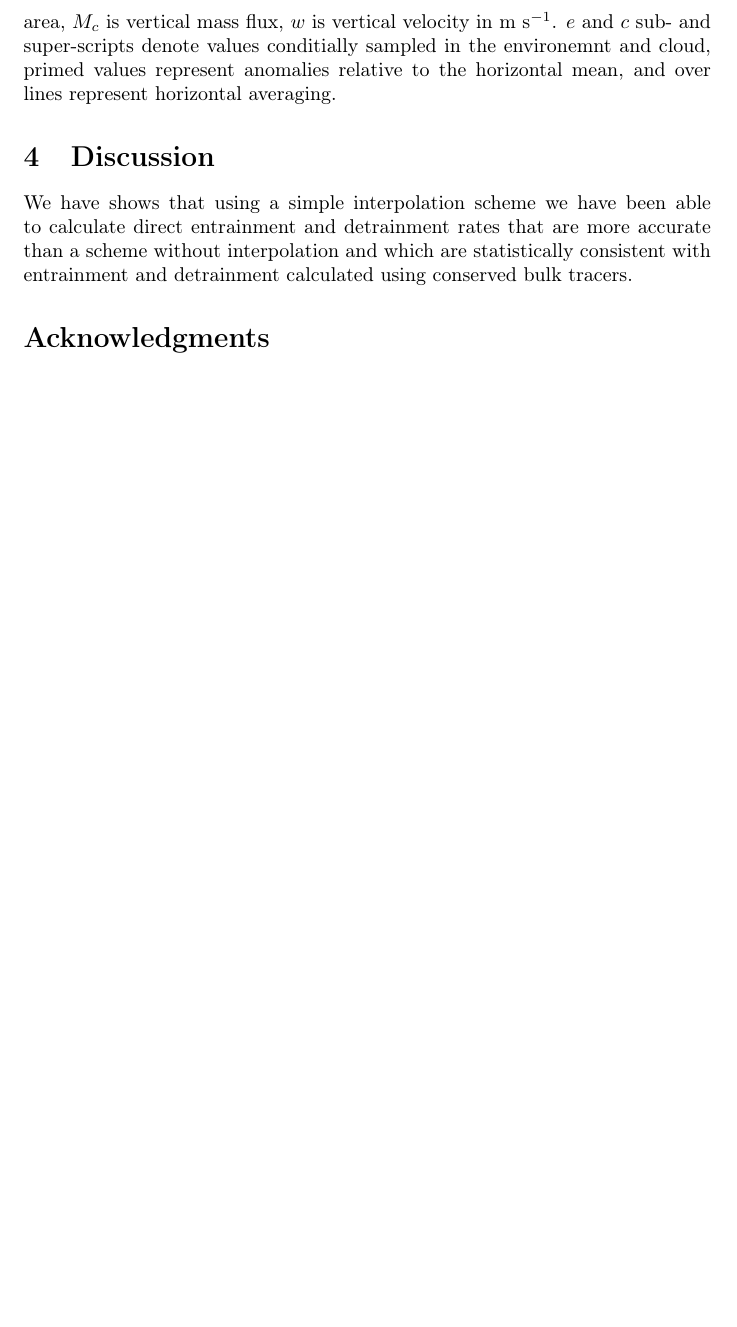
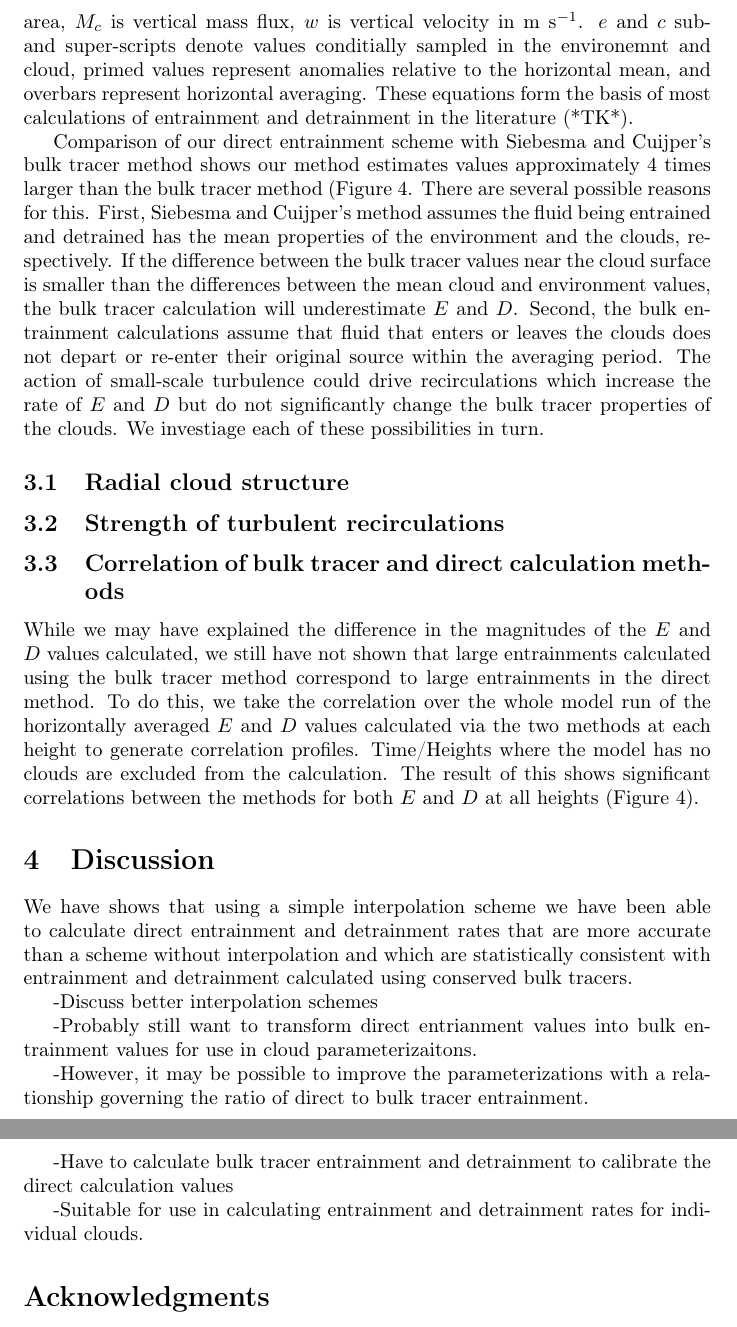
Before and after one commit to phaustin/drafts, a LaTeX paper (paper1/entrainment_interpolation.tex): part of page 6 of 7 before the commit and two parts of pages 6 and 7 of 8 after it, the two joined at a grey line, cut so that both start at the same text, the shorter picture padded with empty space. Compiled offline with pdfLaTeX.

Commit message:
Started Discussion, added Correlation paragrph

```diff
--- a/paper1/entrainment_interpolation.tex
+++ b/paper1/entrainment_interpolation.tex
@@ -260,8 +260,37 @@ Here $\chi$ represents any conserved bulk tracer, such as total water ($q_t$, kg
 liquid water moist static energy ($h$, J kg$^{-1}$), $a$ is the fractional cloud area, $M_c$
 is vertical mass flux, $w$ is vertical velocity in m s$^{-1}$.  $e$ and $c$ sub- and
 super-scripts denote values conditially sampled in the environemnt and cloud, primed values
-represent anomalies relative to the horizontal mean, and over lines represent horizontal
-averaging.
+represent anomalies relative to the horizontal mean, and overbars represent horizontal
+averaging.  These equations form the basis of most calculations of entrainment and detrainment
+in the literature (*TK*).
+
+Comparison of our direct entrainment scheme with Siebesma and Cuijper's bulk tracer method
+shows our method estimates values approximately 4 times larger than the bulk tracer method
+(Figure \ref{fig:direct_vs_tracer}.  There are several possible reasons for this.  First,
+Siebesma and Cuijper's method assumes the fluid being entrained and detrained has the mean
+properties of the environment and the clouds, respectively.  If the difference between the
+bulk tracer values near the cloud surface is smaller than the differences between the mean
+cloud and environment values, the bulk tracer calculation will underestimate $E$ and $D$.
+Second, the bulk entrainment calculations assume that fluid that enters or leaves the clouds
+does not depart or re-enter their original source within the averaging period.  The action of
+small-scale turbulence could drive recirculations which increase the rate of $E$ and $D$ but
+do not significantly change the bulk tracer properties of the clouds.  We investiage each of
+these possibilities in turn.
+
+\subsection{Radial cloud structure}
+
+\subsection{Strength of turbulent recirculations}
+
+\subsection{Correlation of bulk tracer and direct calculation methods}
+
+While we may have explained the difference in the magnitudes of the $E$ and $D$ values
+calculated, we still have not shown that large entrainments calculated using the bulk
+tracer method correspond to large entrainments in the direct method.  To do this, we take
+the correlation over the whole model run of the horizontally averaged $E$ and $D$ values
+calculated via the two methods at each height to generate correlation profiles.  Time/Heights
+where the model has no clouds are excluded from the calculation.  The result of this
+shows significant correlations between the methods for both $E$ and $D$ at all heights
+(Figure \ref{fig:correlations}).
 
 \section{Discussion}
 
@@ -269,6 +298,21 @@ We have shows that using a simple interpolation scheme we have been able to calc
 direct entrainment and detrainment rates that are more accurate than a scheme without
 interpolation and which are statistically consistent with entrainment and detrainment
 calculated using conserved bulk tracers.
+
+-Discuss better interpolation schemes
+
+-Probably still want to transform direct entrianment values into bulk entrainment values for
+use in cloud parameterizaitons.
+
+-However, it may be possible to improve the parameterizations with a relationship governing
+the ratio of direct to bulk tracer entrainment.
+
+-Have to calculate bulk tracer entrainment and detrainment to calibrate the direct calculation
+values
+
+-Suitable for use in calculating entrainment and detrainment rates for individual clouds.
+
+
 
 \section*{Acknowledgments}
 
```
Also changed, not shown: paper1/entrainment_interpolation.tex (11 more changed lines).
